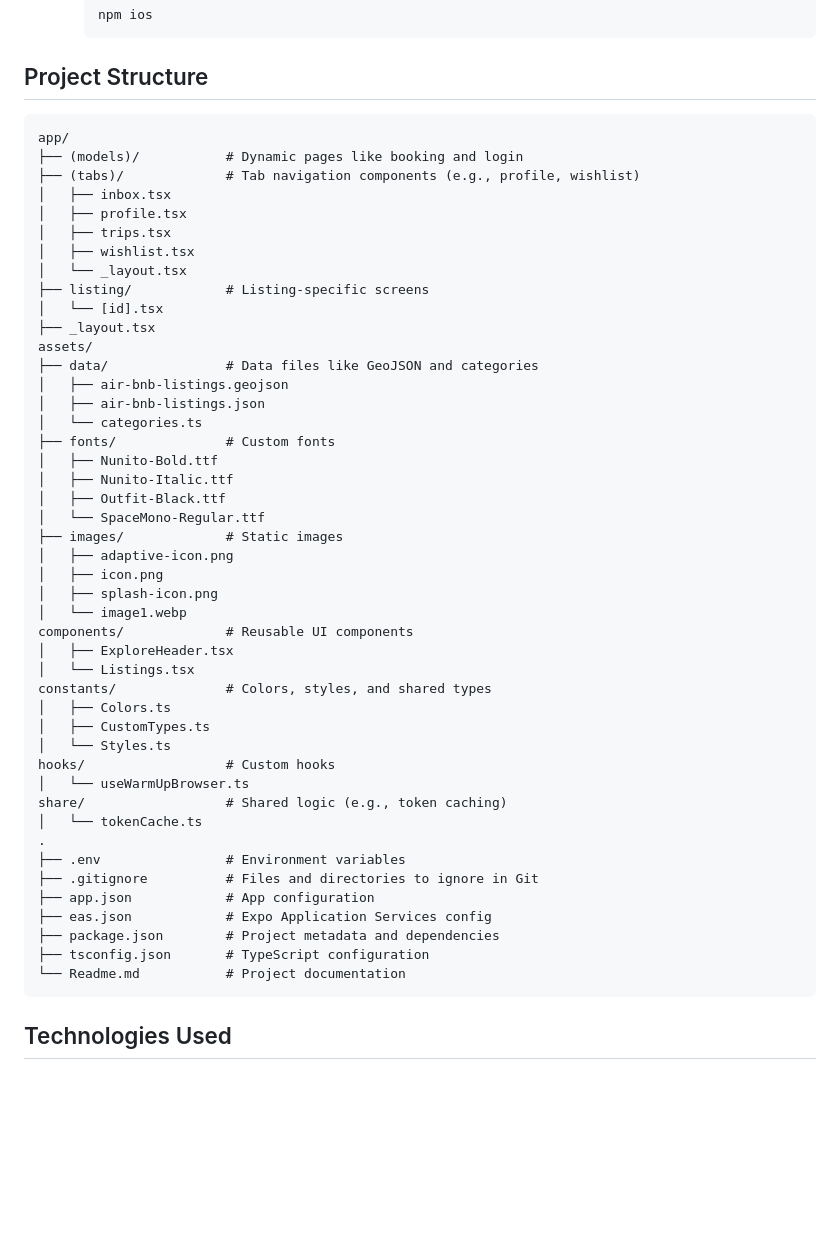
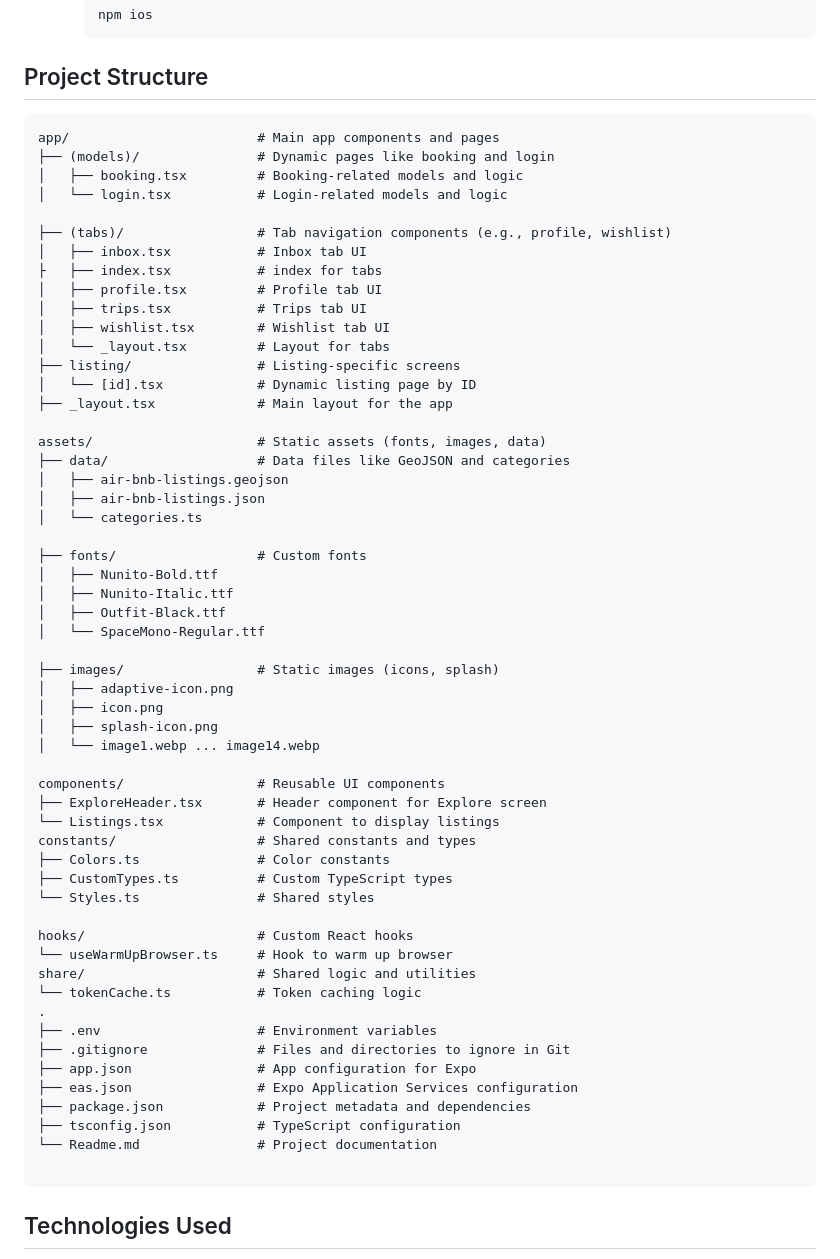
Before and after one commit to dee-raj/open-door, a Markdown page: Readme.md, the part around the change. Drawn GitHub-style; blank space fills up the shorter version.

````diff
--- a/Readme.md
+++ b/Readme.md
@@ -58,52 +58,63 @@ To get started with the project, follow these steps:
 
 ## Project Structure
 
+
 ```
-app/
-├── (models)/           # Dynamic pages like booking and login
-├── (tabs)/             # Tab navigation components (e.g., profile, wishlist)
-│   ├── inbox.tsx
-│   ├── profile.tsx
-│   ├── trips.tsx
-│   ├── wishlist.tsx
-│   └── _layout.tsx
-├── listing/            # Listing-specific screens
-│   └── [id].tsx
-├── _layout.tsx
-assets/
-├── data/               # Data files like GeoJSON and categories
+app/                        # Main app components and pages
+├── (models)/               # Dynamic pages like booking and login
+│   ├── booking.tsx         # Booking-related models and logic
+│   └── login.tsx           # Login-related models and logic
+
+├── (tabs)/                 # Tab navigation components (e.g., profile, wishlist)
+│   ├── inbox.tsx           # Inbox tab UI
+├   ├── index.tsx           # index for tabs
+│   ├── profile.tsx         # Profile tab UI
+│   ├── trips.tsx           # Trips tab UI
+│   ├── wishlist.tsx        # Wishlist tab UI
+│   └── _layout.tsx         # Layout for tabs
+├── listing/                # Listing-specific screens
+│   └── [id].tsx            # Dynamic listing page by ID
+├── _layout.tsx             # Main layout for the app
+
+assets/                     # Static assets (fonts, images, data)
+├── data/                   # Data files like GeoJSON and categories
 │   ├── air-bnb-listings.geojson
 │   ├── air-bnb-listings.json
 │   └── categories.ts
-├── fonts/              # Custom fonts
+
+├── fonts/                  # Custom fonts
 │   ├── Nunito-Bold.ttf
 │   ├── Nunito-Italic.ttf
 │   ├── Outfit-Black.ttf
 │   └── SpaceMono-Regular.ttf
-├── images/             # Static images
+
+├── images/                 # Static images (icons, splash)
 │   ├── adaptive-icon.png
 │   ├── icon.png
 │   ├── splash-icon.png
-│   └── image1.webp
-components/             # Reusable UI components
-│   ├── ExploreHeader.tsx
-│   └── Listings.tsx
-constants/              # Colors, styles, and shared types
-│   ├── Colors.ts
-│   ├── CustomTypes.ts
-│   └── Styles.ts
-hooks/                  # Custom hooks
-│   └── useWarmUpBrowser.ts
-share/                  # Shared logic (e.g., token caching)
-│   └── tokenCache.ts
+│   └── image1.webp ... image14.webp
+
+components/                 # Reusable UI components
+├── ExploreHeader.tsx       # Header component for Explore screen
+└── Listings.tsx            # Component to display listings
+constants/                  # Shared constants and types
+├── Colors.ts               # Color constants
+├── CustomTypes.ts          # Custom TypeScript types
+└── Styles.ts               # Shared styles
+
+hooks/                      # Custom React hooks
+└── useWarmUpBrowser.ts     # Hook to warm up browser
+share/                      # Shared logic and utilities
+└── tokenCache.ts           # Token caching logic
 .
-├── .env                # Environment variables
-├── .gitignore          # Files and directories to ignore in Git
-├── app.json            # App configuration
-├── eas.json            # Expo Application Services config
-├── package.json        # Project metadata and dependencies
-├── tsconfig.json       # TypeScript configuration
-└── Readme.md           # Project documentation
+├── .env                    # Environment variables
+├── .gitignore              # Files and directories to ignore in Git
+├── app.json                # App configuration for Expo
+├── eas.json                # Expo Application Services configuration
+├── package.json            # Project metadata and dependencies
+├── tsconfig.json           # TypeScript configuration
+└── Readme.md               # Project documentation
+
 ```
 
 ## Technologies Used
````
